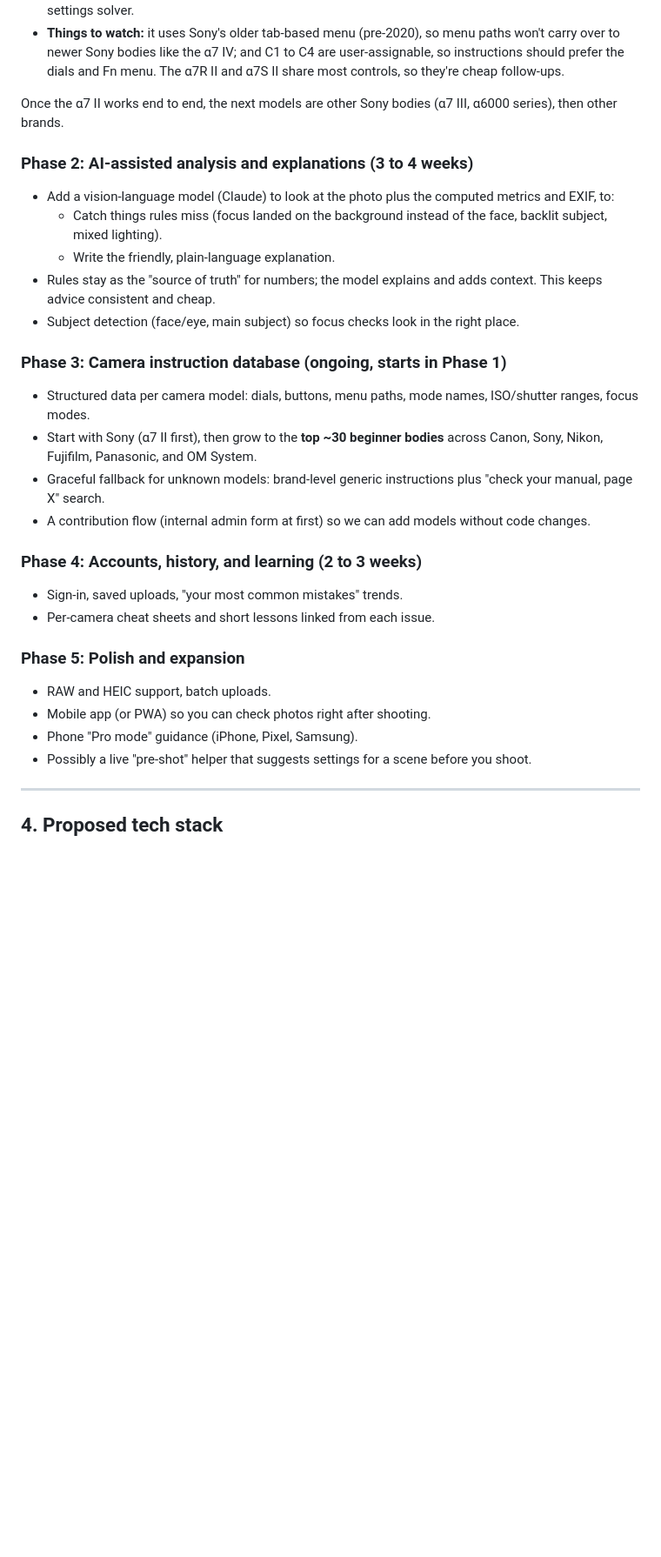
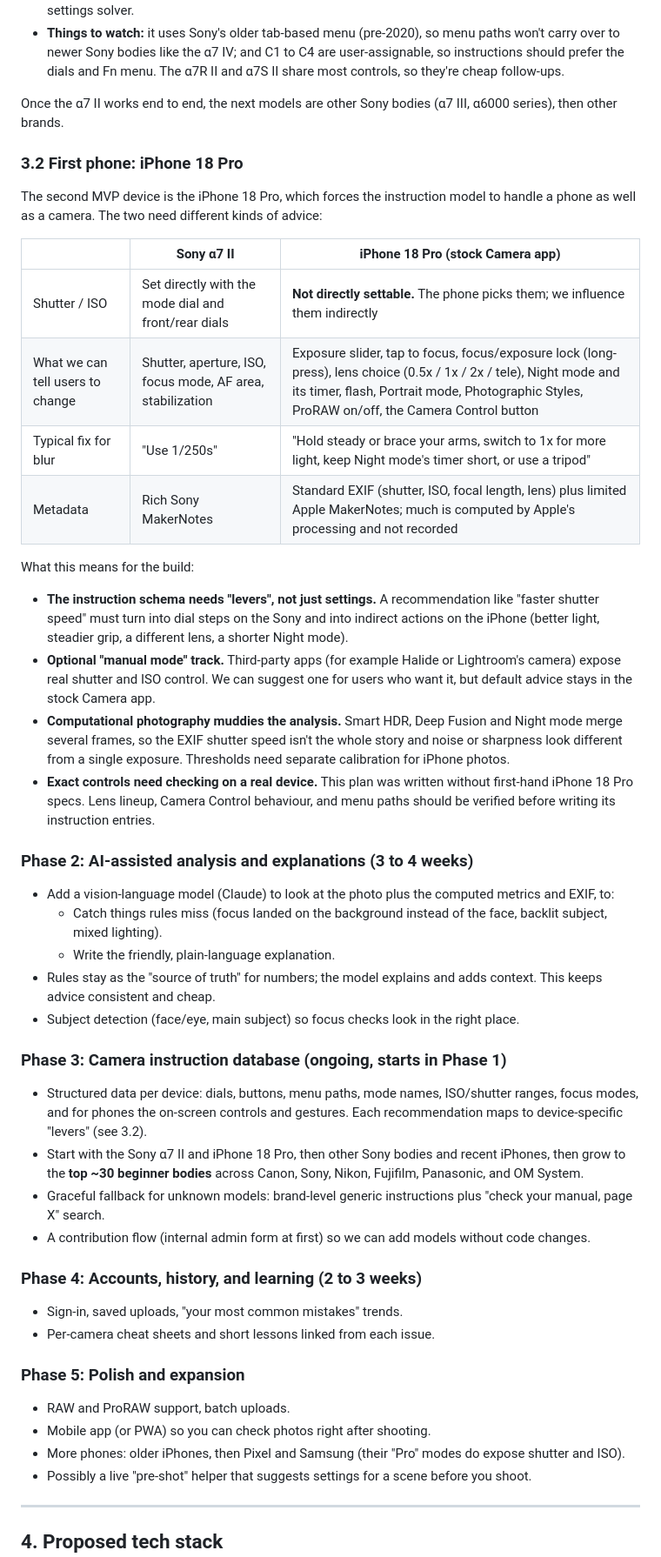
Before and after one commit to fuccic/photo-coach, a Markdown page: PLAN.md, the part around one of its changes. Shown at 87% size. GitHub-like rendering; blank space fills up the shorter version.

Commit message:
Plan: add iPhone 18 Pro as the first supported phone
Co-Authored-By: Claude Opus 5.5 <noreply@anthropic.com>
Claude-Session: https://claude.ai/code/session_0196tQPsDa3Syqr6CnQr9adk

```diff
--- a/PLAN.md
+++ b/PLAN.md
@@ -69,6 +69,23 @@ The MVP targets the Sony α7 II, so the instruction format, the settings solver,
 
 Once the α7 II works end to end, the next models are other Sony bodies (α7 III, α6000 series), then other brands.
 
+### 3.2 First phone: iPhone 18 Pro
+
+The second MVP device is the iPhone 18 Pro, which forces the instruction model to handle a phone as well as a camera. The two need different kinds of advice:
+
+| | Sony α7 II | iPhone 18 Pro (stock Camera app) |
+|---|---|---|
+| Shutter / ISO | Set directly with the mode dial and front/rear dials | **Not directly settable.** The phone picks them; we influence them indirectly |
+| What we can tell users to change | Shutter, aperture, ISO, focus mode, AF area, stabilization | Exposure slider, tap to focus, focus/exposure lock (long-press), lens choice (0.5x / 1x / 2x / tele), Night mode and its timer, flash, Portrait mode, Photographic Styles, ProRAW on/off, the Camera Control button |
+| Typical fix for blur | "Use 1/250s" | "Hold steady or brace your arms, switch to 1x for more light, keep Night mode's timer short, or use a tripod" |
+| Metadata | Rich Sony MakerNotes | Standard EXIF (shutter, ISO, focal length, lens) plus limited Apple MakerNotes; much is computed by Apple's processing and not recorded |
+
+What this means for the build:
+- **The instruction schema needs "levers", not just settings.** A recommendation like "faster shutter speed" must turn into dial steps on the Sony and into indirect actions on the iPhone (better light, steadier grip, a different lens, a shorter Night mode).
+- **Optional "manual mode" track.** Third-party apps (for example Halide or Lightroom's camera) expose real shutter and ISO control. We can suggest one for users who want it, but default advice stays in the stock Camera app.
+- **Computational photography muddies the analysis.** Smart HDR, Deep Fusion and Night mode merge several frames, so the EXIF shutter speed isn't the whole story and noise or sharpness look different from a single exposure. Thresholds need separate calibration for iPhone photos.
+- **Exact controls need checking on a real device.** This plan was written without first-hand iPhone 18 Pro specs. Lens lineup, Camera Control behaviour, and menu paths should be verified before writing its instruction entries.
+
 ### Phase 2: AI-assisted analysis and explanations (3 to 4 weeks)
 - Add a vision-language model (Claude) to look at the photo plus the computed metrics and EXIF, to:
   - Catch things rules miss (focus landed on the background instead of the face, backlit subject, mixed lighting).
@@ -77,8 +94,8 @@ Once the α7 II works end to end, the next models are other Sony bodies (α7 III
 - Subject detection (face/eye, main subject) so focus checks look in the right place.
 
 ### Phase 3: Camera instruction database (ongoing, starts in Phase 1)
-- Structured data per camera model: dials, buttons, menu paths, mode names, ISO/shutter ranges, focus modes.
-- Start with Sony (α7 II first), then grow to the **top ~30 beginner bodies** across Canon, Sony, Nikon, Fujifilm, Panasonic, and OM System.
+- Structured data per device: dials, buttons, menu paths, mode names, ISO/shutter ranges, focus modes, and for phones the on-screen controls and gestures. Each recommendation maps to device-specific "levers" (see 3.2).
+- Start with the Sony α7 II and iPhone 18 Pro, then other Sony bodies and recent iPhones, then grow to the **top ~30 beginner bodies** across Canon, Sony, Nikon, Fujifilm, Panasonic, and OM System.
 - Graceful fallback for unknown models: brand-level generic instructions plus "check your manual, page X" search.
 - A contribution flow (internal admin form at first) so we can add models without code changes.
 
@@ -87,9 +104,9 @@ Once the α7 II works end to end, the next models are other Sony bodies (α7 III
 - Per-camera cheat sheets and short lessons linked from each issue.
 
 ### Phase 5: Polish and expansion
-- RAW and HEIC support, batch uploads.
+- RAW and ProRAW support, batch uploads.
 - Mobile app (or PWA) so you can check photos right after shooting.
-- Phone "Pro mode" guidance (iPhone, Pixel, Samsung).
+- More phones: older iPhones, then Pixel and Samsung (their "Pro" modes do expose shutter and ISO).
 - Possibly a live "pre-shot" helper that suggests settings for a scene before you shoot.
 
 ---
```
Also changed, not shown: other parts of PLAN.md (+9 -7 lines).
